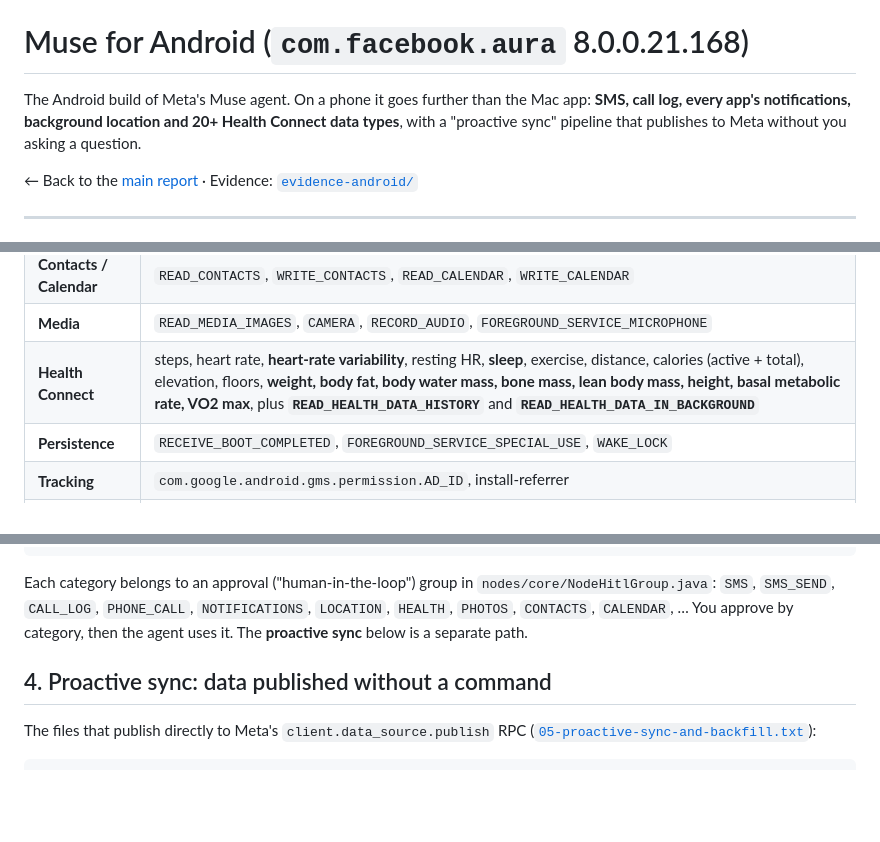
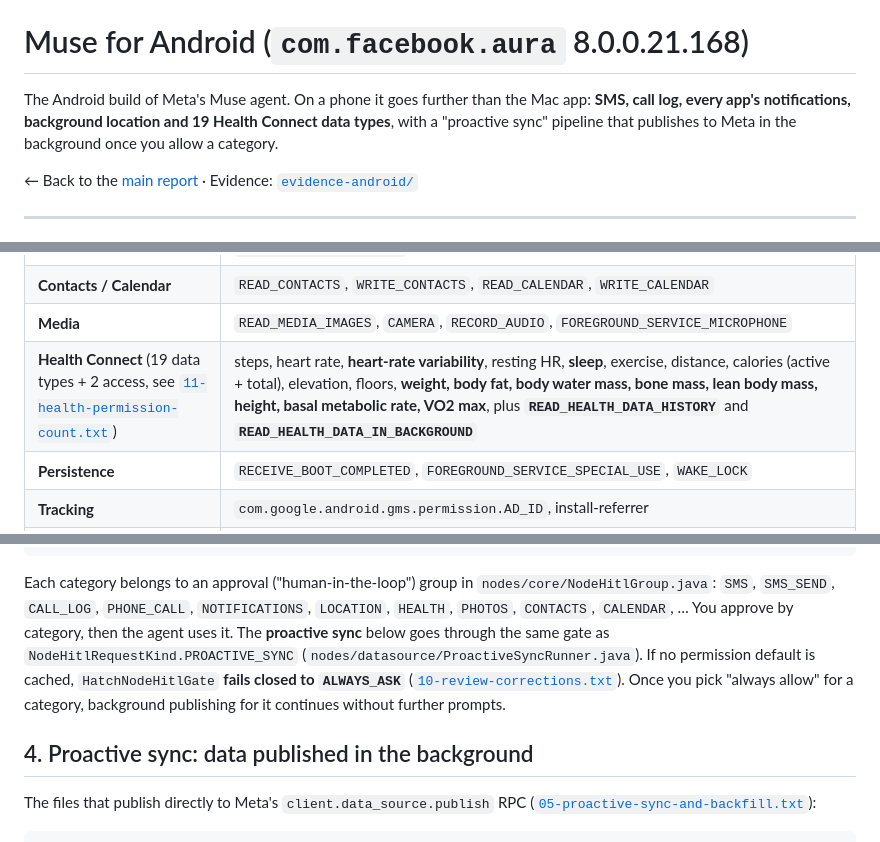
Before and after one commit to mahdi-salmanzade/meta-muse-teardown, a Markdown page: ANDROID.md, 3 parts joined by grey strips. Drawn GitHub-style; blank space fills up the shorter version.

````diff
--- a/ANDROID.md
+++ b/ANDROID.md
@@ -1,6 +1,6 @@
 # Muse for Android (`com.facebook.aura` 8.0.0.21.168)
 
-The Android build of Meta's Muse agent. On a phone it goes further than the Mac app: **SMS, call log, every app's notifications, background location and 20+ Health Connect data types**, with a "proactive sync" pipeline that publishes to Meta without you asking a question.
+The Android build of Meta's Muse agent. On a phone it goes further than the Mac app: **SMS, call log, every app's notifications, background location and 19 Health Connect data types**, with a "proactive sync" pipeline that publishes to Meta in the background once you allow a category.
 
 ← Back to the [main report](README.md) · Evidence: [`evidence-android/`](evidence-android/)
 
@@ -31,7 +31,7 @@ From the manifest ([`02-permissions.txt`](evidence-android/02-permissions.txt)):
 | **Location** | `ACCESS_FINE_LOCATION`, `ACCESS_COARSE_LOCATION`, **`ACCESS_BACKGROUND_LOCATION`**, `ACCESS_MEDIA_LOCATION` (GPS inside photos) |
 | **Contacts / Calendar** | `READ_CONTACTS`, `WRITE_CONTACTS`, `READ_CALENDAR`, `WRITE_CALENDAR` |
 | **Media** | `READ_MEDIA_IMAGES`, `CAMERA`, `RECORD_AUDIO`, `FOREGROUND_SERVICE_MICROPHONE` |
-| **Health Connect** | steps, heart rate, **heart-rate variability**, resting HR, **sleep**, exercise, distance, calories (active + total), elevation, floors, **weight, body fat, body water mass, bone mass, lean body mass, height, basal metabolic rate, VO2 max**, plus **`READ_HEALTH_DATA_HISTORY`** and **`READ_HEALTH_DATA_IN_BACKGROUND`** |
+| **Health Connect** (19 data types + 2 access, see [`11-health-permission-count.txt`](evidence-android/11-health-permission-count.txt)) | steps, heart rate, **heart-rate variability**, resting HR, **sleep**, exercise, distance, calories (active + total), elevation, floors, **weight, body fat, body water mass, bone mass, lean body mass, height, basal metabolic rate, VO2 max**, plus **`READ_HEALTH_DATA_HISTORY`** and **`READ_HEALTH_DATA_IN_BACKGROUND`** |
 | **Persistence** | `RECEIVE_BOOT_COMPLETED`, `FOREGROUND_SERVICE_SPECIAL_USE`, `WAKE_LOCK` |
 | **Tracking** | `com.google.android.gms.permission.AD_ID`, install-referrer |
 | **Other** | `BLUETOOTH_SCAN/CONNECT`, `ACCESS_WIFI_STATE`, `CHANGE_WIFI_MULTICAST_STATE`, `DETECT_SCREEN_CAPTURE`, `USE_BIOMETRIC`, `SET_ALARM` |
@@ -63,9 +63,9 @@ alarm.set / list / update / dismiss / dismiss_all      battery.get
 network.state          background.session
 ```
 
-Each category belongs to an approval ("human-in-the-loop") group in `nodes/core/NodeHitlGroup.java`: `SMS`, `SMS_SEND`, `CALL_LOG`, `PHONE_CALL`, `NOTIFICATIONS`, `LOCATION`, `HEALTH`, `PHOTOS`, `CONTACTS`, `CALENDAR`, … You approve by category, then the agent uses it. The **proactive sync** below is a separate path.
+Each category belongs to an approval ("human-in-the-loop") group in `nodes/core/NodeHitlGroup.java`: `SMS`, `SMS_SEND`, `CALL_LOG`, `PHONE_CALL`, `NOTIFICATIONS`, `LOCATION`, `HEALTH`, `PHOTOS`, `CONTACTS`, `CALENDAR`, … You approve by category, then the agent uses it. The **proactive sync** below goes through the same gate as `NodeHitlRequestKind.PROACTIVE_SYNC` (`nodes/datasource/ProactiveSyncRunner.java`). If no permission default is cached, `HatchNodeHitlGate` **fails closed to `ALWAYS_ASK`** ([`10-review-corrections.txt`](evidence-android/10-review-corrections.txt)). Once you pick "always allow" for a category, background publishing for it continues without further prompts.
 
-## 4. Proactive sync: data published without a command
+## 4. Proactive sync: data published in the background
 
 The files that publish directly to Meta's `client.data_source.publish` RPC ([`05-proactive-sync-and-backfill.txt`](evidence-android/05-proactive-sync-and-backfill.txt)):
 
````
Also changed, not shown: other parts of ANDROID.md (+6 -2 lines), README.md (+2 -2 lines).
